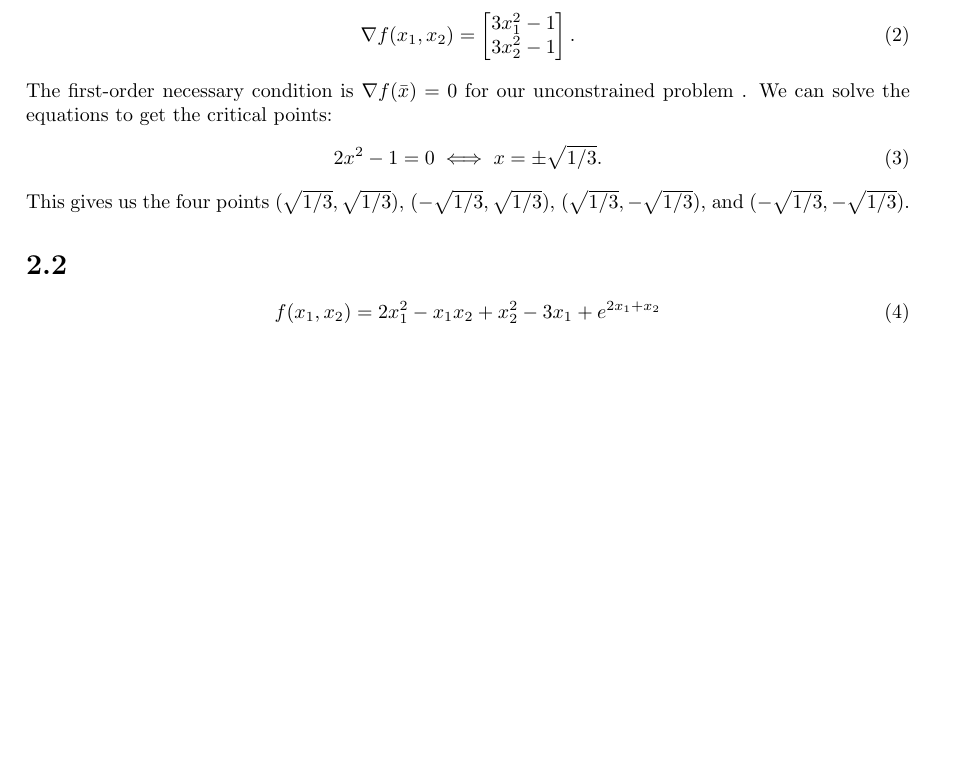
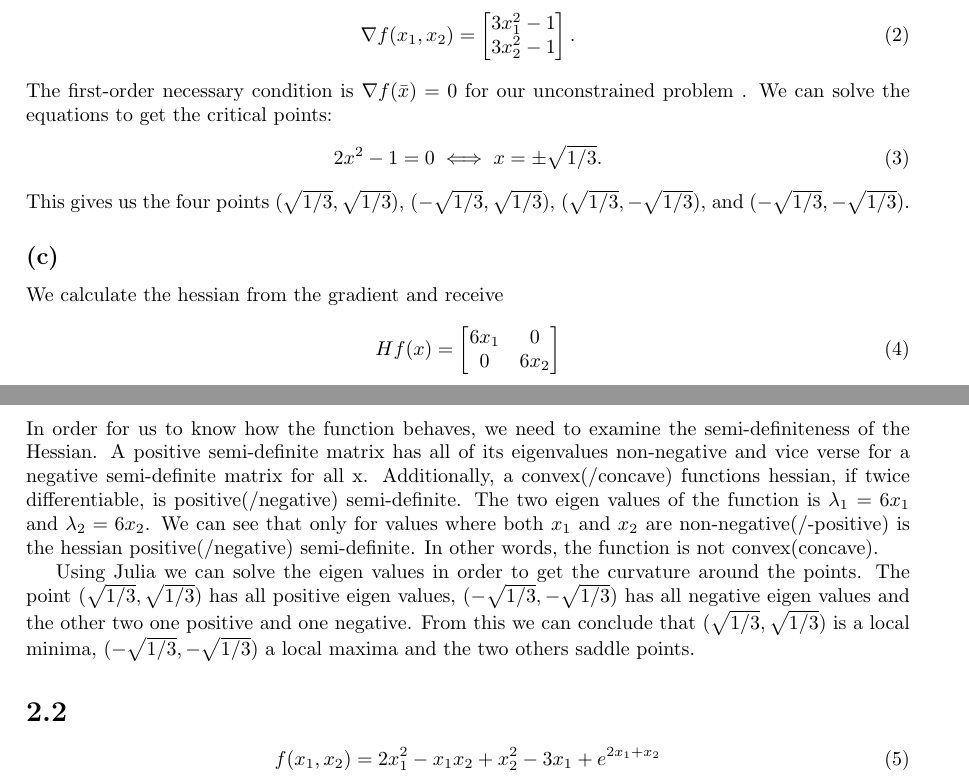
Before and after one commit to christiansegercrantz/Nonlinear-Optimization-course-2021, a LaTeX problem sheet (Homework 2/Homework_2_Christian_Segercrantz_481056.tex): part of page 2 of 3 before the commit and two parts of pages 2 and 3 of 3 after it, the two joined at a grey line, cut so that both start at the same text, the shorter picture padded with empty space. Compiled offline with pdfLaTeX.

Commit message:
Completed 2.1

```diff
--- a/Homework 2/Homework_2_Christian_Segercrantz_481056.tex
+++ b/Homework 2/Homework_2_Christian_Segercrantz_481056.tex
@@ -43,7 +43,17 @@
 		2x^2-1 = 0 \iff x= \pm\sqrt{1/3}.
 	\end{equation}
 	This gives us the four points $(\sqrt{1/3},\sqrt{1/3})$, $(-\sqrt{1/3},\sqrt{1/3})$, $(\sqrt{1/3},-\sqrt{1/3})$, and $(-\sqrt{1/3},-\sqrt{1/3})$.
+\subsection*{(c)}
+	We calculate the hessian from the gradient and receive
+	\begin{equation}
+		Hf(x) = \begin{bmatrix}
+			6x_1 & 0 \\
+			0 & 6x_2
+		\end{bmatrix}
+	\end{equation}
+	In order for us to know how the function behaves, we need to examine the semi-definiteness of the Hessian. A positive semi-definite matrix has all of its eigenvalues non-negative and vice verse for a negative semi-definite matrix for all x. Additionally, a convex(/concave) functions hessian, if twice differentiable, is positive(/negative) semi-definite. The two eigen values of the function is $\lambda_1 = 6x_1$ and $\lambda_2 = 6x_2$. We can see that only for values where both $x_1$ and $x_2$ are non-negative(/-positive) is the hessian positive(/negative) semi-definite. In other words, the function is not convex(concave).
 
+	Using Julia we can solve the eigen values in order to get the curvature around the points. The point $(\sqrt{1/3},\sqrt{1/3})$ has all positive eigen values, $(-\sqrt{1/3},-\sqrt{1/3})$ has all negative eigen values and the other two one positive and one negative. From this we can conclude that $(\sqrt{1/3},\sqrt{1/3})$ is a local minima, $(-\sqrt{1/3},-\sqrt{1/3})$ a local maxima and the two others saddle points.
 \section*{2.2}
 	\begin{equation}
 		f(x_1,x_2) = 2x^2_1 -x_1x_2+x_2^2 -3x_1 + e^{2x_1+x_2}
```
Also changed, not shown: Homework 2/Homework_2_Christian_Segercrantz_481056.pdf, 2 other files.
